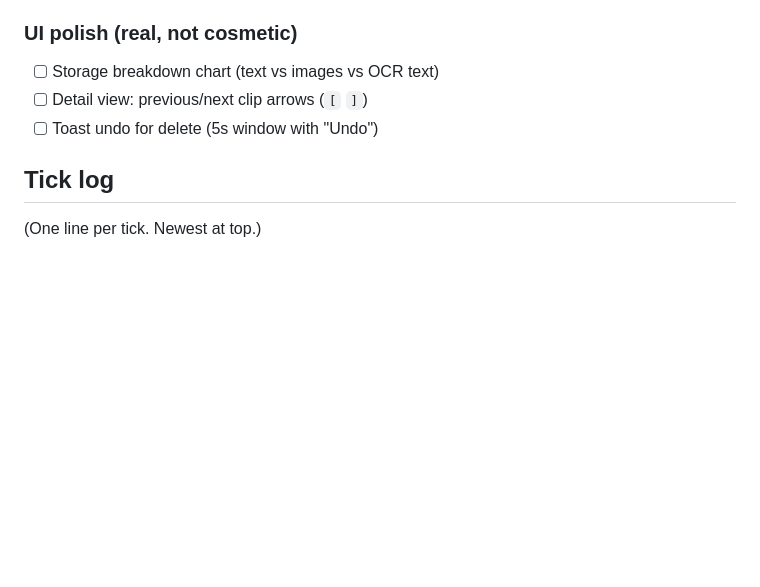
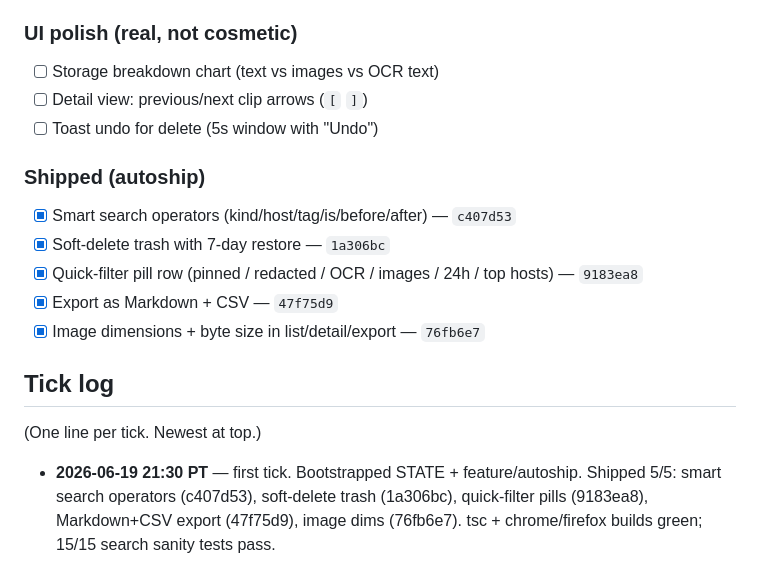
Before and after one commit to Sanjays2402/context-clipboard, a Markdown page: .cron-state/STATE.md, the part around one of its changes. GitHub-like rendering; blank space fills up the shorter version.

Commit message:
chore(cron): tick log 2026-06-19 21:30 PT — 5/5 shipped
Updates STATE.md (marks 5 roadmap items as shipped with SHAs) and
appends the first tick session log. No runtime impact.

```diff
--- a/.cron-state/STATE.md
+++ b/.cron-state/STATE.md
@@ -74,8 +74,21 @@ Status: ` ` open / `~` in-progress / `x` shipped
 - [ ] Detail view: previous/next clip arrows (`[` `]`)
 - [ ] Toast undo for delete (5s window with "Undo")
 
+### Shipped (autoship)
+- [x] Smart search operators (kind/host/tag/is/before/after) — `c407d53`
+- [x] Soft-delete trash with 7-day restore — `1a306bc`
+- [x] Quick-filter pill row (pinned / redacted / OCR / images / 24h / top hosts) — `9183ea8`
+- [x] Export as Markdown + CSV — `47f75d9`
+- [x] Image dimensions + byte size in list/detail/export — `76fb6e7`
+
 ## Tick log
 
 (One line per tick. Newest at top.)
 
 <!-- TICKS BELOW -->
+
+- **2026-06-19 21:30 PT** — first tick. Bootstrapped STATE + feature/autoship.
+  Shipped 5/5: smart search operators (c407d53), soft-delete trash (1a306bc),
+  quick-filter pills (9183ea8), Markdown+CSV export (47f75d9), image dims
+  (76fb6e7). tsc + chrome/firefox builds green; 15/15 search sanity tests
+  pass.
```
Also changed, not shown: other parts of .cron-state/STATE.md (+1 -1 lines), .cron-state/sessions/2026-06-19-2130.md (added, +50 -0 lines).
